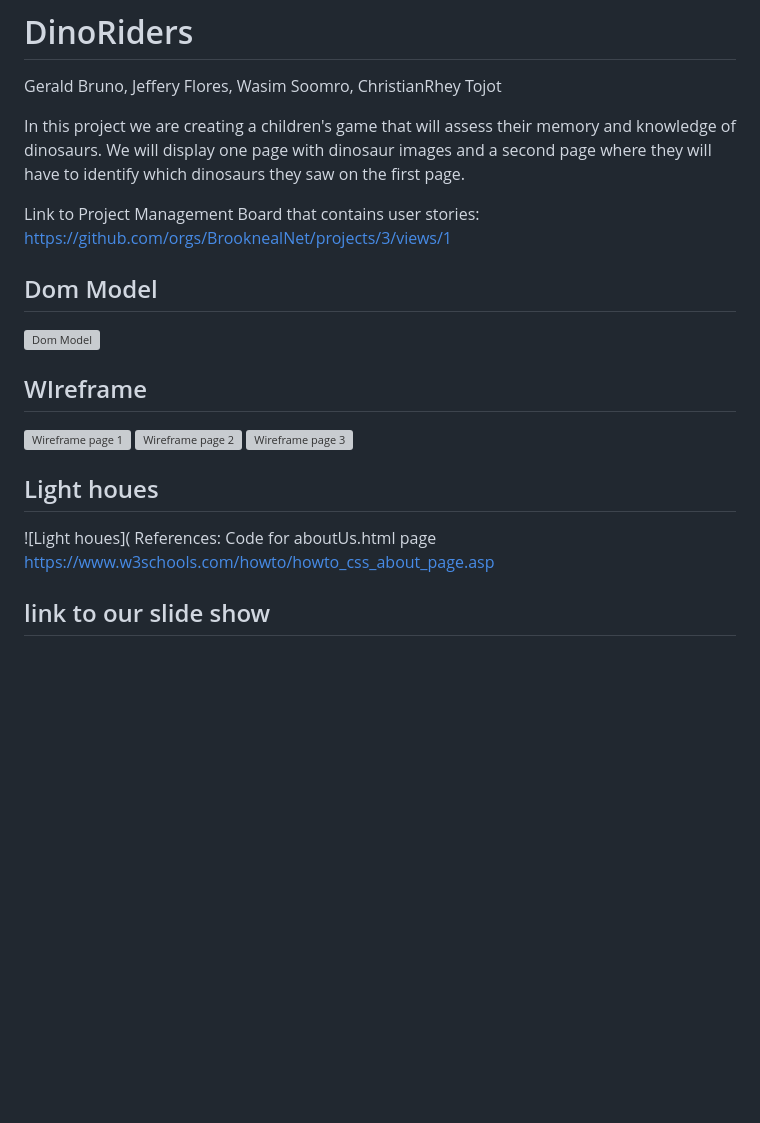
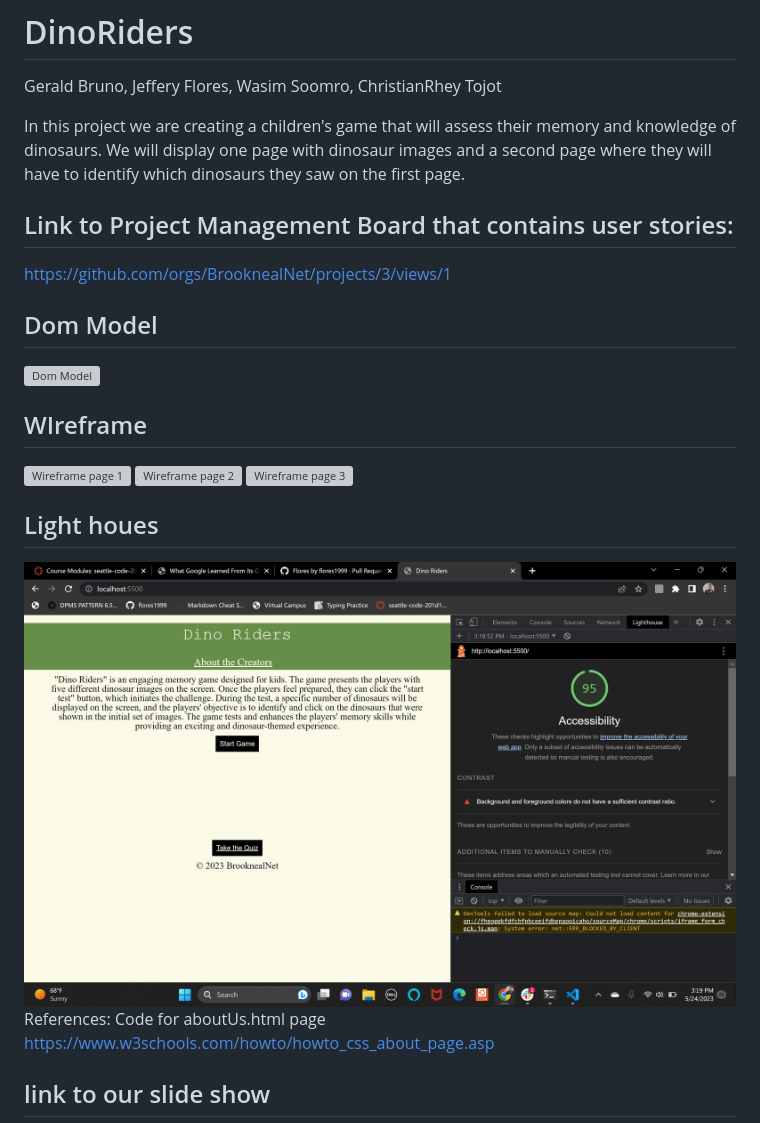
Before and after one commit to BrooknealNet/DinoMight, a Markdown page: README.md, the part around the change. Rendered like a GitHub page; pictures changed too: img/Light-houes.png (added); blank space fills up the shorter version; grey boxes are pictures that could not be loaded.

Commit message:
added ligth house pic

```diff
--- a/README.md
+++ b/README.md
@@ -3,7 +3,7 @@ Gerald Bruno, Jeffery Flores, Wasim Soomro, ChristianRhey Tojot
 
 In this project we are creating a children's game that will assess their memory and knowledge of dinosaurs. We will display one page with dinosaur images and a second page where they will have to identify which dinosaurs they saw on the first page.
 
-Link to Project Management Board that contains user stories:
+## Link to Project Management Board that contains user stories:
 https://github.com/orgs/BrooknealNet/projects/3/views/1
 
 ## Dom Model
@@ -13,7 +13,7 @@ https://github.com/orgs/BrooknealNet/projects/3/views/1
 ![Wireframe page 2](img/page2.png)
 ![Wireframe page 3](img/page3.png)
 ## Light houes
-![Light houes](
+![Light houes](img/Light-houes.png)
 References:
 Code for aboutUs.html page
 https://www.w3schools.com/howto/howto_css_about_page.asp
```
